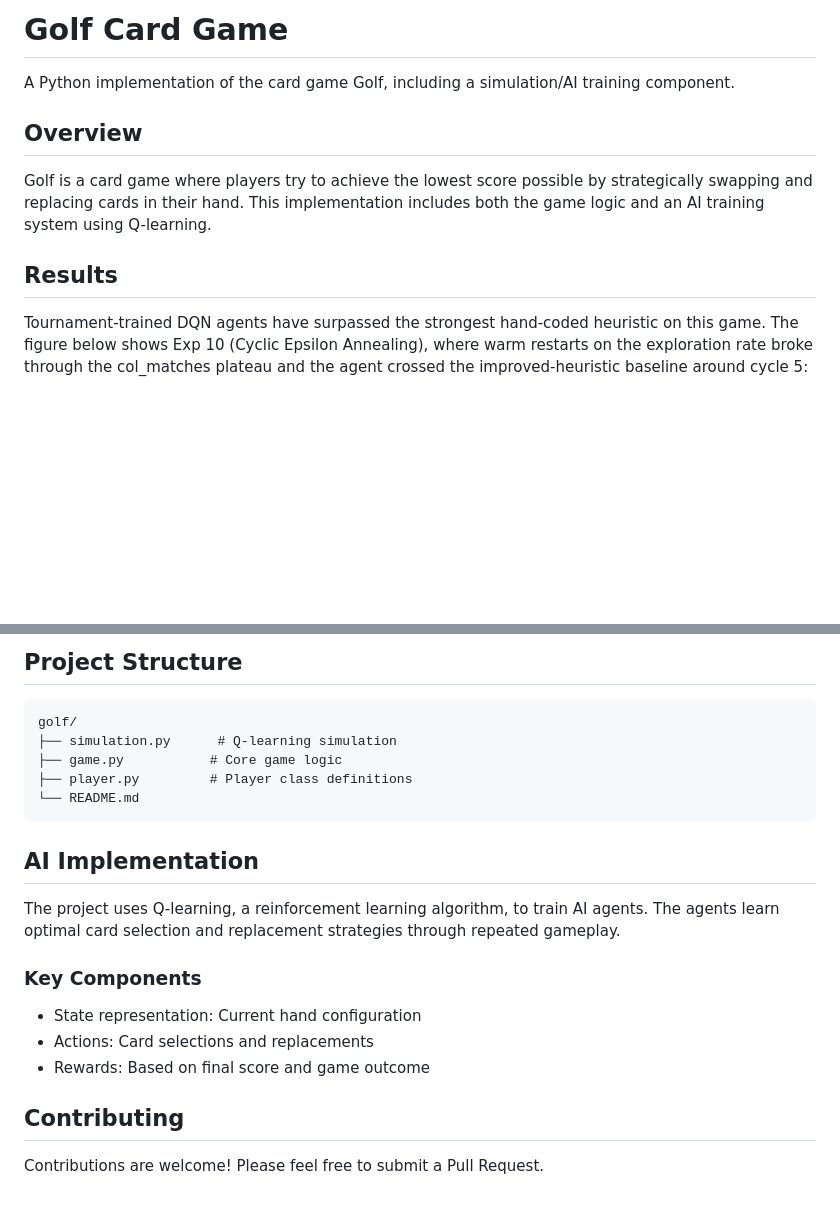
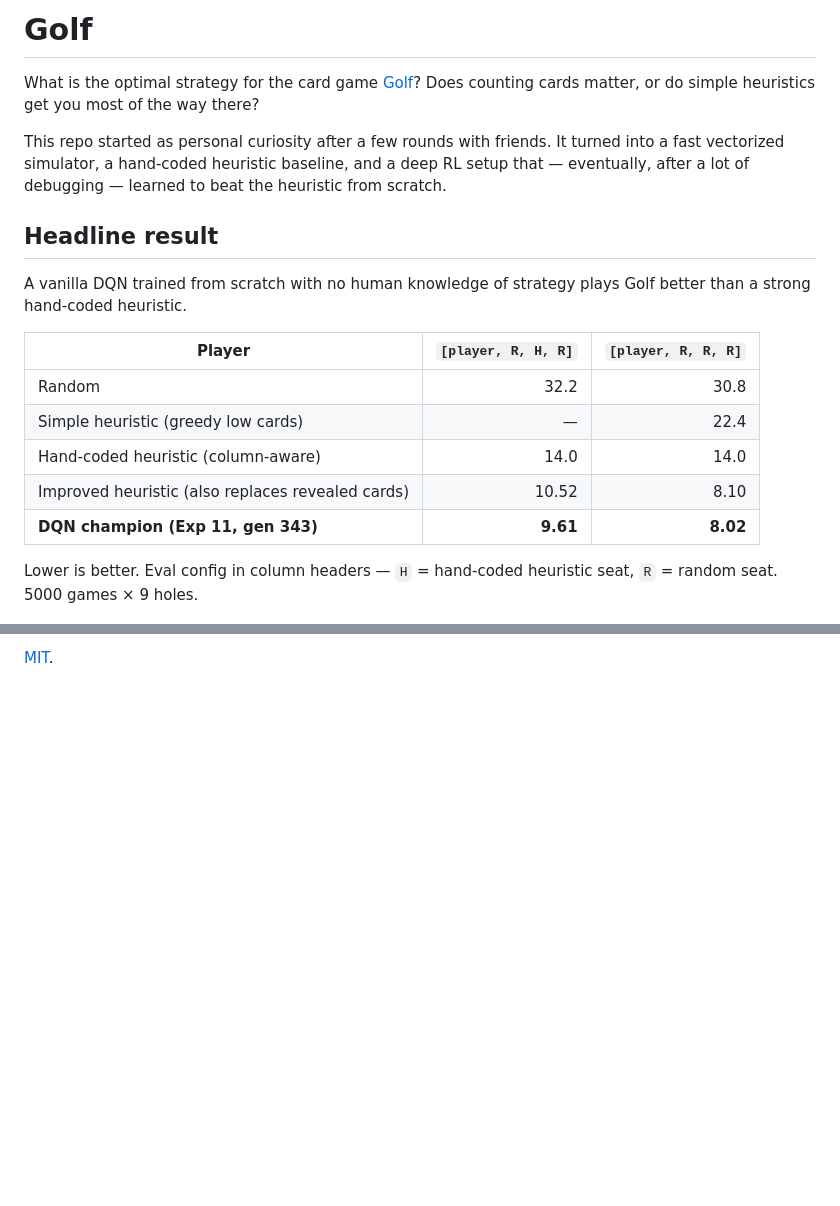
Before and after one commit to vgainullin/golf, a Markdown page: README.md, 2 parts joined by grey strips. Drawn GitHub-style; blank space fills up the shorter version.

````diff
--- a/README.md
+++ b/README.md
@@ -1,14 +1,22 @@
-# Golf Card Game
+# Golf
 
-A Python implementation of the card game Golf, including a simulation/AI training component.
+What is the optimal strategy for the card game [Golf](https://en.wikipedia.org/wiki/Golf_(card_game))? Does counting cards matter, or do simple heuristics get you most of the way there?
 
-## Overview
+This repo started as personal curiosity after a few rounds with friends. It turned into a fast vectorized simulator, a hand-coded heuristic baseline, and a deep RL setup that — eventually, after a lot of debugging — learned to beat the heuristic from scratch.
 
-Golf is a card game where players try to achieve the lowest score possible by strategically swapping and replacing cards in their hand. This implementation includes both the game logic and an AI training system using Q-learning.
+## Headline result
 
-## Results
+A vanilla DQN trained from scratch with no human knowledge of strategy plays Golf better than a strong hand-coded heuristic.
 
-Tournament-trained DQN agents have surpassed the strongest hand-coded heuristic on this game. The figure below shows Exp 10 (Cyclic Epsilon Annealing), where warm restarts on the exploration rate broke through the col_matches plateau and the agent crossed the improved-heuristic baseline around cycle 5:
+| Player | `[player, R, H, R]` | `[player, R, R, R]` |
+|---|---:|---:|
+| Random | 32.2 | 30.8 |
+| Simple heuristic (greedy low cards) | — | 22.4 |
+| Hand-coded heuristic (column-aware) | 14.0 | 14.0 |
+| Improved heuristic (also replaces revealed cards) | 10.52 | 8.10 |
+| **DQN champion (Exp 11, gen 343)** | **9.61** | **8.02** |
+
+Lower is better. Eval config in column headers — `H` = hand-coded heuristic seat, `R` = random seat. 5000 games × 9 holes.
 
 ![Exp 10 training progress](docs/figures/exp10_cyclic_epsilon.png)
 
@@ -174,22 +142 @@ You can modify various game parameters in the simulation:
-## Project Structure
-
-```
-golf/
-├── simulation.py      # Q-learning simulation
-├── game.py           # Core game logic
-├── player.py         # Player class definitions
-└── README.md
-```
-
-## AI Implementation
-
-The project uses Q-learning, a reinforcement learning algorithm, to train AI agents. The agents learn optimal card selection and replacement strategies through repeated gameplay.
-
-### Key Components
-- State representation: Current hand configuration
-- Actions: Card selections and replacements
-- Rewards: Based on final score and game outcome
-
-## Contributing
-
-Contributions are welcome! Please feel free to submit a Pull Request.
+[MIT](LICENSE).
````
Also changed, not shown: other parts of README.md (+82 -122 lines).
